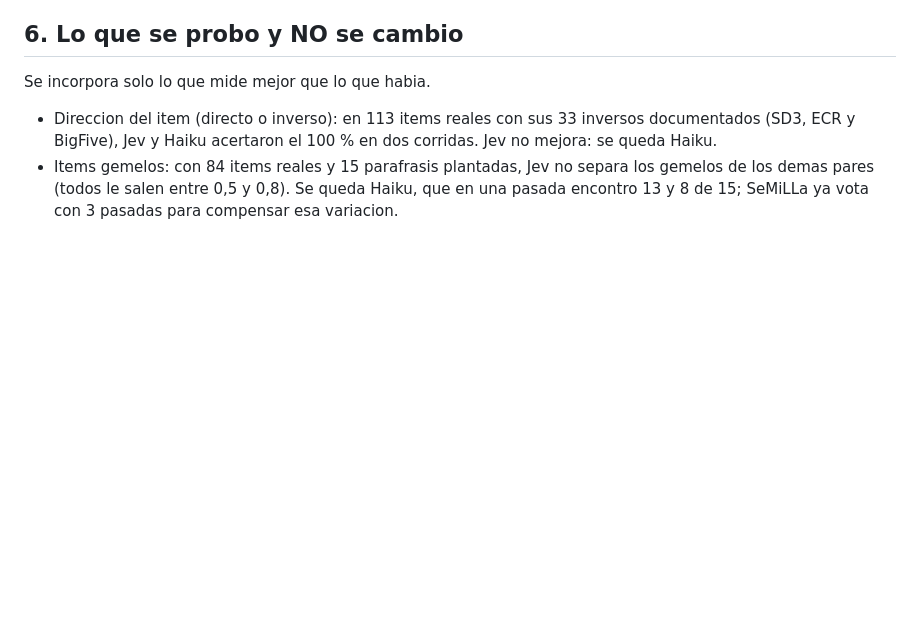
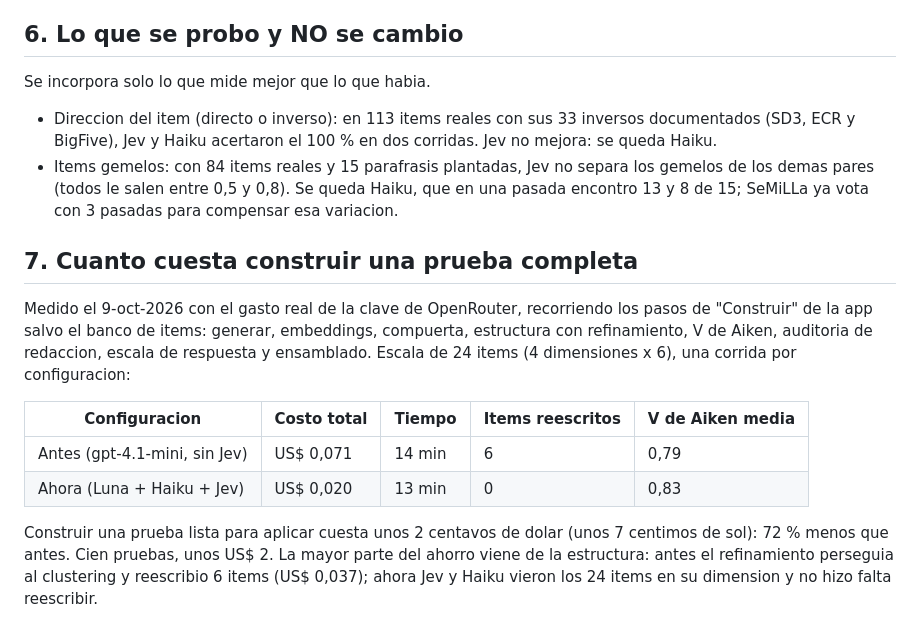
Before and after one commit to jventural/SeMiLLa, a Markdown page: MEJORAS_PARA_POST.md, the part around the change. GitHub-like rendering; blank space fills up the shorter version.

Commit message:
2.12.0: NEWS y registro de mejoras con el costo medido de una prueba completa

```diff
--- a/MEJORAS_PARA_POST.md
+++ b/MEJORAS_PARA_POST.md
@@ -134,3 +134,22 @@ Se incorpora solo lo que mide mejor que lo que habia.
   los gemelos de los demas pares (todos le salen entre 0,5 y 0,8). Se queda
   Haiku, que en una pasada encontro 13 y 8 de 15; SeMiLLa ya vota con 3
   pasadas para compensar esa variacion.
+
+## 7. Cuanto cuesta construir una prueba completa
+
+Medido el 9-oct-2026 con el gasto real de la clave de OpenRouter, recorriendo
+los pasos de "Construir" de la app salvo el banco de items: generar,
+embeddings, compuerta, estructura con refinamiento, V de Aiken, auditoria de
+redaccion, escala de respuesta y ensamblado. Escala de 24 items (4
+dimensiones x 6), una corrida por configuracion:
+
+| Configuracion | Costo total | Tiempo | Items reescritos | V de Aiken media |
+|---|---|---|---|---|
+| Antes (gpt-4.1-mini, sin Jev) | US$ 0,071 | 14 min | 6 | 0,79 |
+| Ahora (Luna + Haiku + Jev) | US$ 0,020 | 13 min | 0 | 0,83 |
+
+Construir una prueba lista para aplicar cuesta unos 2 centavos de dolar
+(unos 7 centimos de sol): 72 % menos que antes. Cien pruebas, unos US$ 2.
+La mayor parte del ahorro viene de la estructura: antes el refinamiento
+perseguia al clustering y reescribio 6 items (US$ 0,037); ahora Jev y Haiku
+vieron los 24 items en su dimension y no hizo falta reescribir.
```
Also changed, not shown: NEWS.md (+28 -0 lines).
